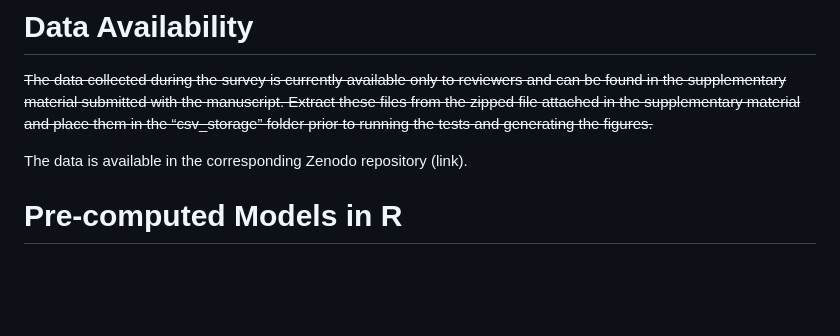
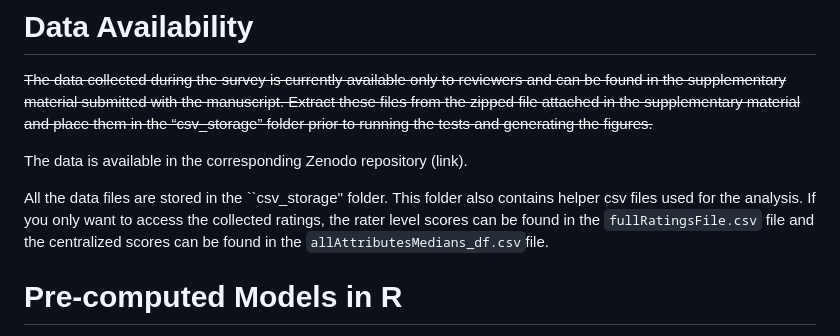
Before and after one commit to adi-gulati/theBeautySurveyAnalysis, a Markdown page: Readme.md, the part around the change. Drawn GitHub-style; blank space fills up the shorter version.

````diff
--- a/Readme.md
+++ b/Readme.md
@@ -12,6 +12,8 @@ Note: Many of the R tests also use the helper CSV files. Please ensure these are
 ~~The data collected during the survey is currently available only to reviewers and can be found in the supplementary material submitted with the manuscript. Extract these files from the zipped file attached in the supplementary material and place them in the “csv_storage” folder prior to running the tests and generating the figures.~~
 
 The data is available in the corresponding Zenodo repository (link).
+
+All the data files are stored in the ``csv_storage'' folder. This folder also contains helper csv files used for the analysis. If you only want to access the collected ratings, the rater level scores can be found in the ```fullRatingsFile.csv``` file and the centralized scores can be found in the ```allAttributesMedians_df.csv```file.
 
 # Pre-computed Models in R
 
````
